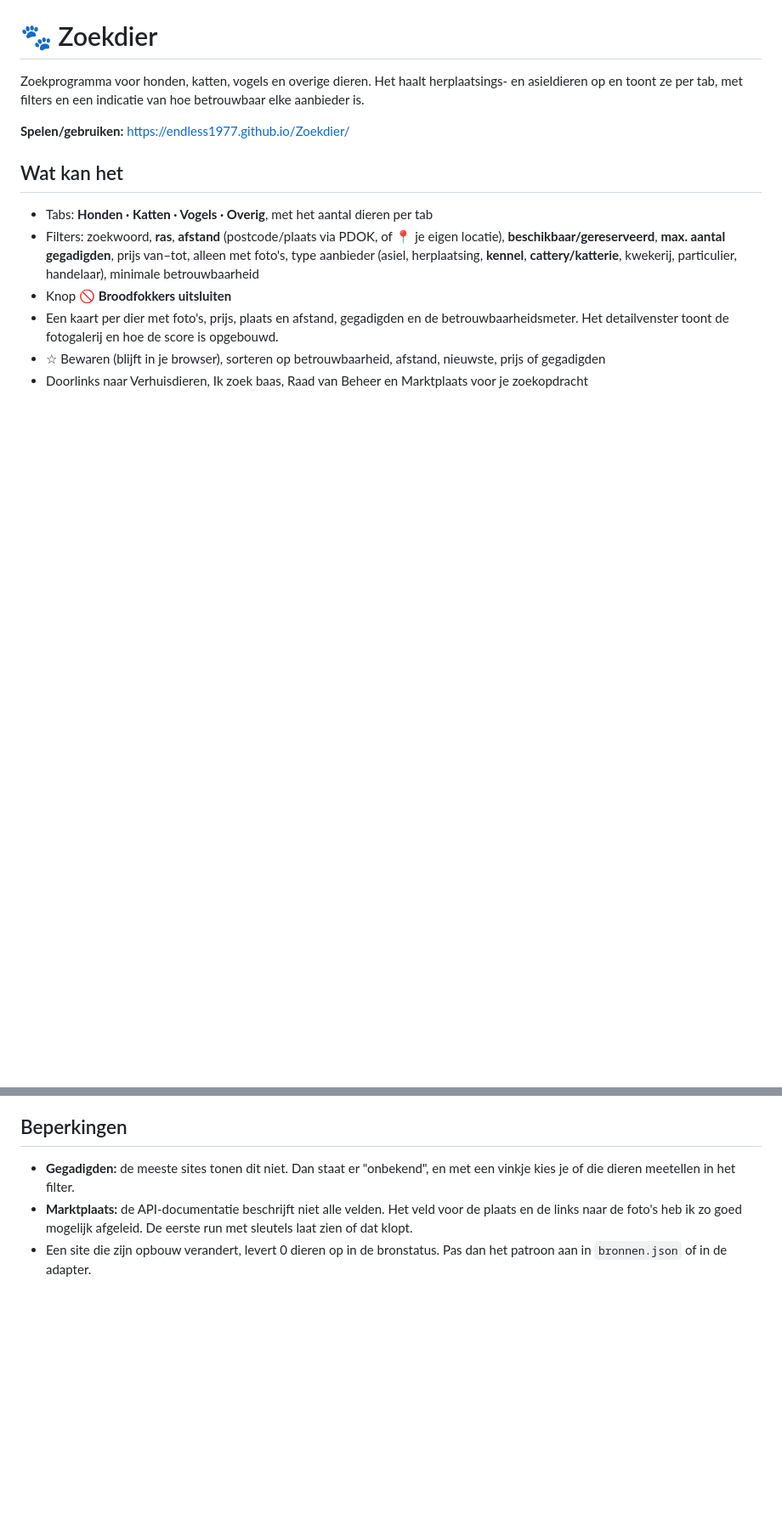
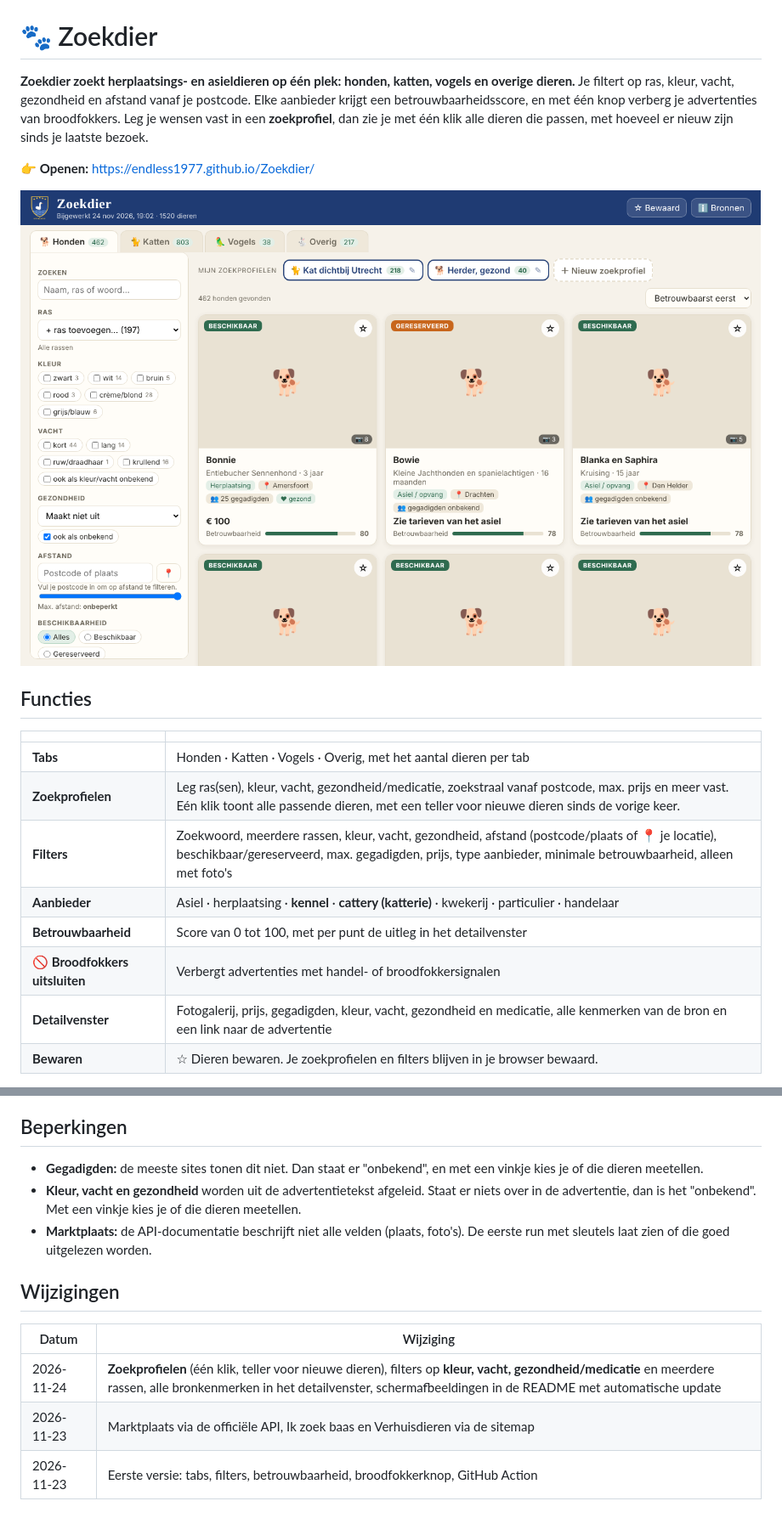
Before and after one commit to Endless1977/Zoekdier, a Markdown page: README.md, 2 parts joined by grey strips. Shown at 85% size. GitHub-like rendering; pictures changed too: docs/screenshots/1-overzicht.png (added); blank space fills up the shorter version.

```diff
--- a/README.md
+++ b/README.md
@@ -1,13 +3,21 @@
 # 🐾 Zoekdier
 
-Zoekprogramma voor honden, katten, vogels en overige dieren. Het haalt herplaatsings- en asieldieren op en toont ze per tab, met filters en een indicatie van hoe betrouwbaar elke aanbieder is.
+**Zoekdier zoekt herplaatsings- en asieldieren op één plek: honden, katten, vogels en overige dieren.** Je filtert op ras, kleur, vacht, gezondheid en afstand vanaf je postcode. Elke aanbieder krijgt een betrouwbaarheidsscore, en met één knop verberg je advertenties van broodfokkers. Leg je wensen vast in een **zoekprofiel**, dan zie je met één klik alle dieren die passen, met hoeveel er nieuw zijn sinds je laatste bezoek.
 
-**Spelen/gebruiken:** https://endless1977.github.io/Zoekdier/
+👉 **Openen:** https://endless1977.github.io/Zoekdier/
 
-## Wat kan het
-- Tabs: **Honden · Katten · Vogels · Overig**, met het aantal dieren per tab
-- Filters: zoekwoord, **ras**, **afstand** (postcode/plaats via PDOK, of 📍 je eigen locatie), **beschikbaar/gereserveerd**, **max. aantal gegadigden**, prijs van–tot, alleen met foto's, type aanbieder (asiel, herplaatsing, **kennel**, **cattery/katterie**, kwekerij, particulier, handelaar), minimale betrouwbaarheid
-- Knop **🚫 Broodfokkers uitsluiten**
-- Een kaart per dier met foto's, prijs, plaats en afstand, gegadigden en de betrouwbaarheidsmeter. Het detailvenster toont de fotogalerij en hoe de score is opgebouwd.
-- ☆ Bewaren (blijft in je browser), sorteren op betrouwbaarheid, afstand, nieuwste, prijs of gegadigden
-- Doorlinks naar Verhuisdieren, Ik zoek baas, Raad van Beheer en Marktplaats voor je zoekopdracht
+![Overzicht](docs/screenshots/1-overzicht.png)
+
+## Functies
+
+| | |
+|---|---|
+| **Tabs** | Honden · Katten · Vogels · Overig, met het aantal dieren per tab |
+| **Zoekprofielen** | Leg ras(sen), kleur, vacht, gezondheid/medicatie, zoekstraal vanaf postcode, max. prijs en meer vast. Eén klik toont alle passende dieren, met een teller voor nieuwe dieren sinds de vorige keer. |
+| **Filters** | Zoekwoord, meerdere rassen, kleur, vacht, gezondheid, afstand (postcode/plaats of 📍 je locatie), beschikbaar/gereserveerd, max. gegadigden, prijs, type aanbieder, minimale betrouwbaarheid, alleen met foto's |
+| **Aanbieder** | Asiel · herplaatsing · **kennel** · **cattery (katterie)** · kwekerij · particulier · handelaar |
+| **Betrouwbaarheid** | Score van 0 tot 100, met per punt de uitleg in het detailvenster |
+| **🚫 Broodfokkers uitsluiten** | Verbergt advertenties met handel- of broodfokkersignalen |
+| **Detailvenster** | Fotogalerij, prijs, gegadigden, kleur, vacht, gezondheid en medicatie, alle kenmerken van de bron en een link naar de advertentie |
+| **Bewaren** | ☆ Dieren bewaren. Je zoekprofielen en filters blijven in je browser bewaard. |
+
@@ -46,5 +93,12 @@ Lokaal draaien: `pip install -r requirements.txt && python scraper/run.py`, en d
 
 ## Beperkingen
-- **Gegadigden:** de meeste sites tonen dit niet. Dan staat er "onbekend", en met een vinkje kies je of die dieren meetellen in het filter.
-- **Marktplaats:** de API-documentatie beschrijft niet alle velden. Het veld voor de plaats en de links naar de foto's heb ik zo goed mogelijk afgeleid. De eerste run met sleutels laat zien of dat klopt.
-- Een site die zijn opbouw verandert, levert 0 dieren op in de bronstatus. Pas dan het patroon aan in `bronnen.json` of in de adapter.
+- **Gegadigden:** de meeste sites tonen dit niet. Dan staat er "onbekend", en met een vinkje kies je of die dieren meetellen.
+- **Kleur, vacht en gezondheid** worden uit de advertentietekst afgeleid. Staat er niets over in de advertentie, dan is het "onbekend". Met een vinkje kies je of die dieren meetellen.
+- **Marktplaats:** de API-documentatie beschrijft niet alle velden (plaats, foto's). De eerste run met sleutels laat zien of die goed uitgelezen worden.
+
+## Wijzigingen
+| Datum | Wijziging |
+|---|---|
+| 2026-11-24 | **Zoekprofielen** (één klik, teller voor nieuwe dieren), filters op **kleur, vacht, gezondheid/medicatie** en meerdere rassen, alle bronkenmerken in het detailvenster, schermafbeeldingen in de README met automatische update |
+| 2026-11-23 | Marktplaats via de officiële API, Ik zoek baas en Verhuisdieren via de sitemap |
+| 2026-11-23 | Eerste versie: tabs, filters, betrouwbaarheid, broodfokkerknop, GitHub Action |
```
Also changed, not shown: other parts of README.md (+56 -17 lines), CLAUDE.md (added, +14 -0 lines), docs/screenshots/2-detail.png (added), docs/screenshots/3-zoekprofiel.png (added), docs/screenshots/4-profiel-resultaten.png (added), docs/screenshots/5-filters.png (added), docs/screenshots/6-mobiel.png (added), 12 other files.
